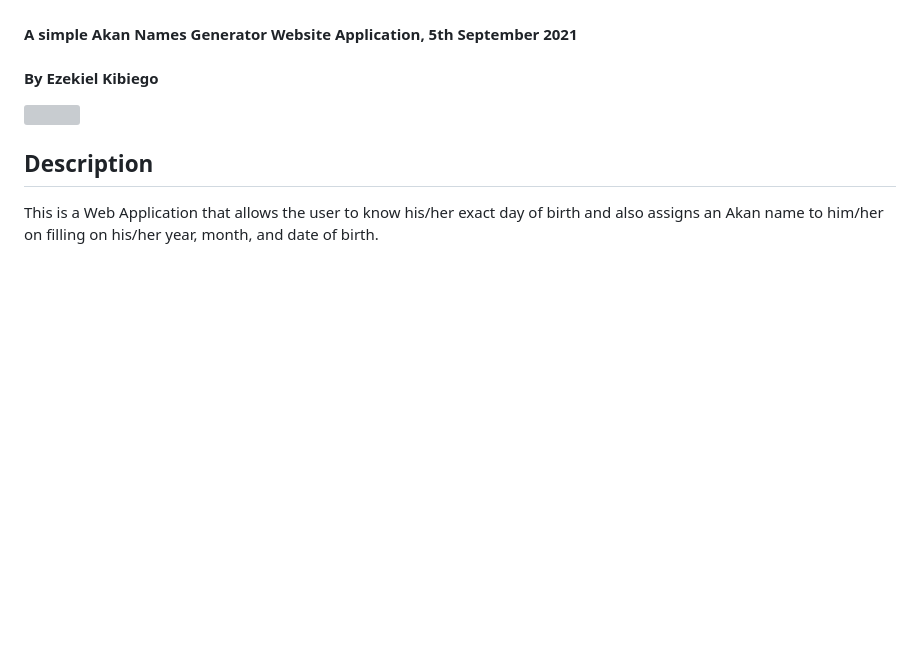
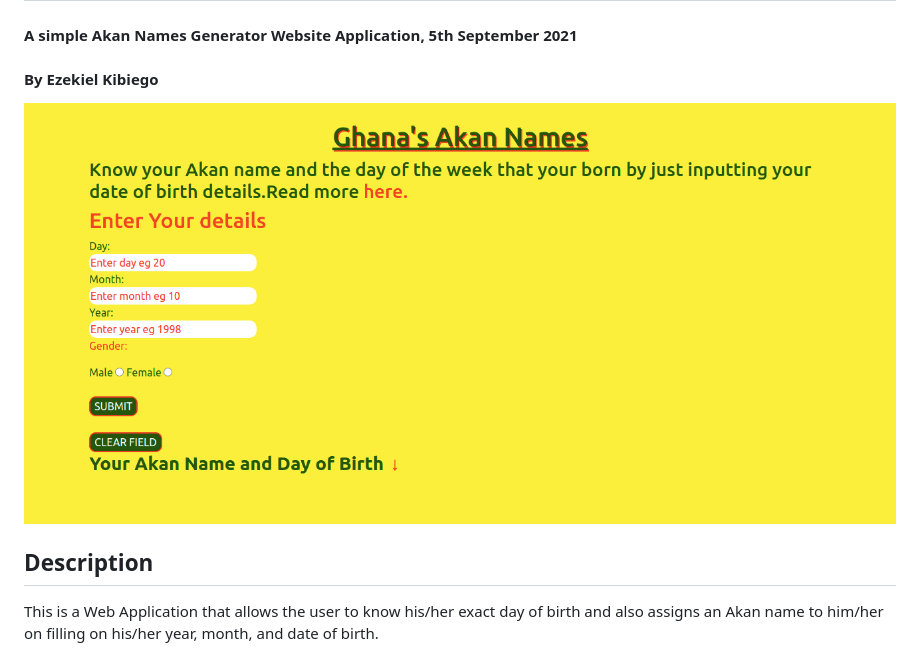
Before and after one commit to ezekielkibiego/Akan-Names, a Markdown page: README.md, the part around the change. GitHub-like rendering; pictures changed too: images/Screenshot.png (added); blank space fills up the shorter version; grey boxes are pictures that could not be loaded.

Commit message:
add sceenshot to readme file

```diff
--- a/README.md
+++ b/README.md
@@ -2,7 +2,7 @@
 #### A simple Akan Names Generator Website Application, 5th September 2021
 #### By **Ezekiel Kibiego**
 
-<img src="">
+<img src="images/Screenshot.png">
 
 ## Description
 This is a Web Application that allows the user to know his/her exact day of birth and also assigns an Akan name to him/her on filling on his/her year, month, and date of birth.
```
